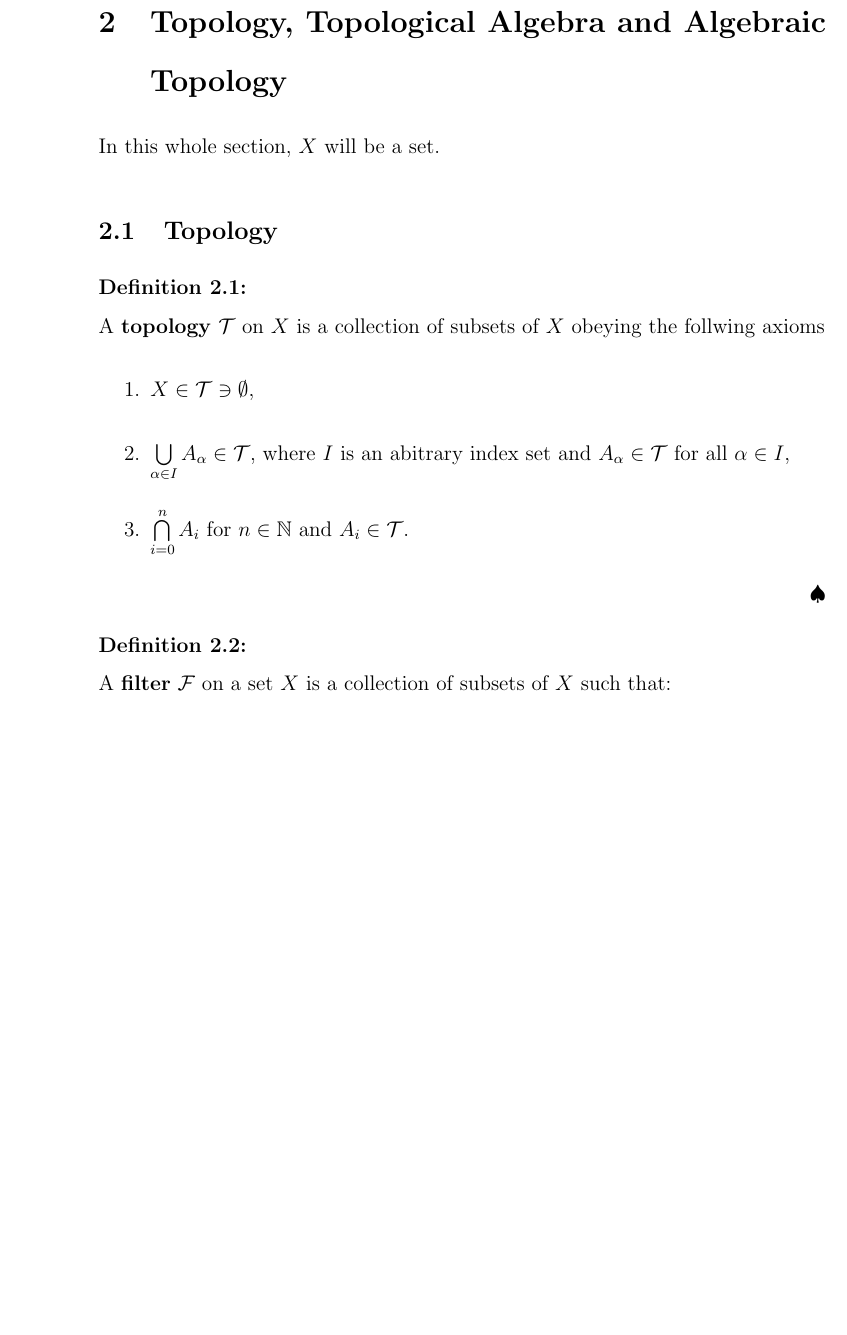
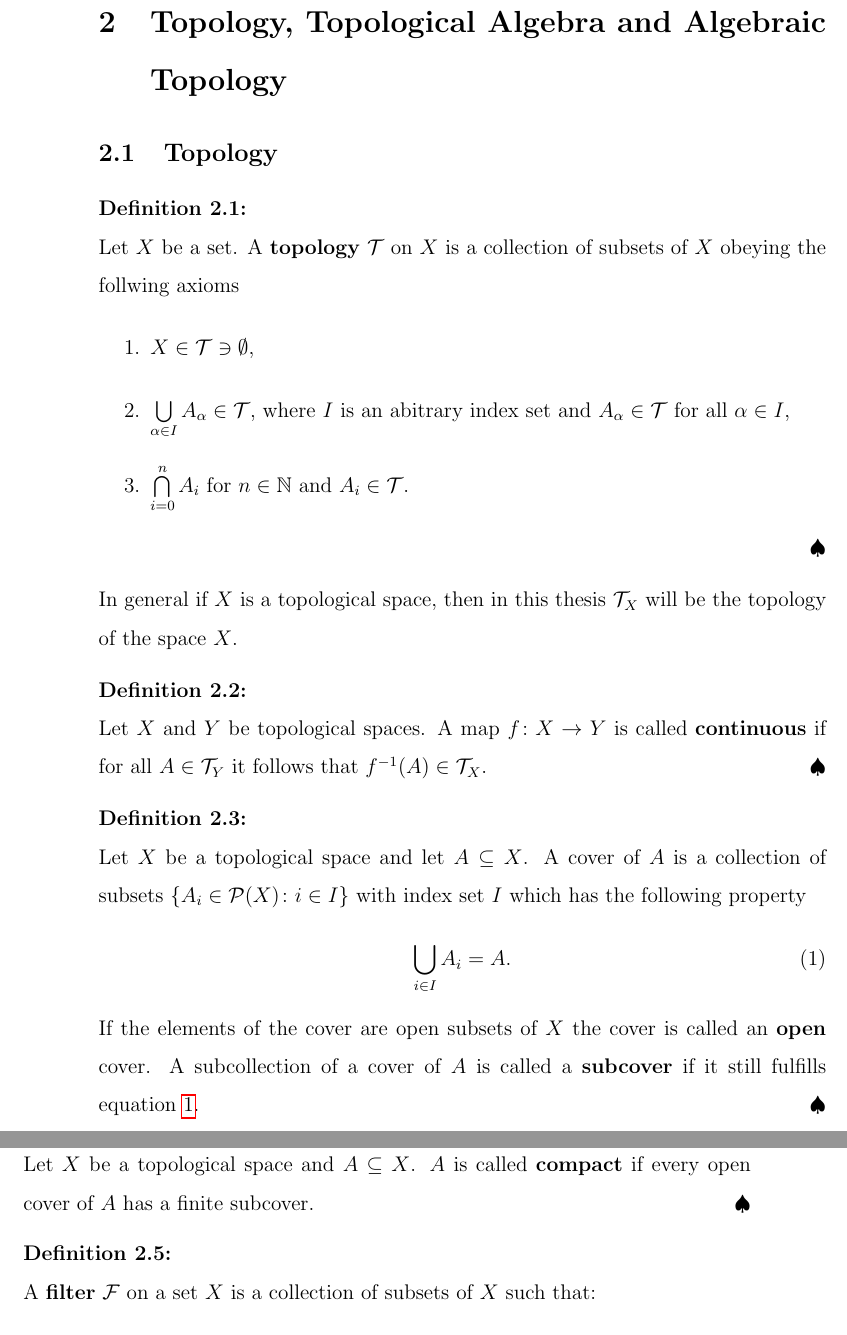
Before and after one commit to KoKoKotlin/Masters-thesis, a LaTeX thesis (thesis/main.tex, which reads thesis/02-topology.tex): part of page 3 of 8 before the commit and two parts of pages 3 and 4 of 9 after it, the two joined at a grey line, cut so that both start at the same text, the shorter picture padded with empty space. Compiled offline with pdfLaTeX.

Commit message:
Added topological definitions

```diff
--- a/thesis/02-topology.tex
+++ b/thesis/02-topology.tex
@@ -1,15 +1,32 @@
 \section{Topology, Topological Algebra and Algebraic Topology}
-In this whole section, $X$ will be a set.
-
 \subsection{Topology}
 
 \begin{defin}
-  A \textbf{topology} $\mathcal{T}$ on $X$ is a collection of subsets of $X$ obeying the follwing axioms
+  Let $X$ be a set. A \textbf{topology} $\T$ on $X$ is a collection of subsets of $X$ obeying the follwing axioms
   \begin{enumerate}
-    \item $X \in \mathcal{T} \ni \emptyset$,
-    \item $\bigcup\limits_{\alpha \in I}A_{\alpha} \in \mathcal{T}$, where $I$ is an abitrary index set and $A_{\alpha} \in \mathcal{T}$ for all $\alpha \in I$,
-    \item $\bigcap\limits_{i=0}^n A_i$ for $n \in \N$ and $A_i \in \mathcal{T}$.
+    \item $X \in \T \ni \emptyset$,
+    \item $\bigcup\limits_{\alpha \in I}A_{\alpha} \in \T$, where $I$ is an abitrary index set and $A_{\alpha} \in \T$ for all $\alpha \in I$,
+    \item $\bigcap\limits_{i=0}^n A_i$ for $n \in \N$ and $A_i \in \T$.
   \end{enumerate}
+\end{defin}
+
+In general if $X$ is a topological space, then in this thesis $\T_X$ will be the topology of the space $X$.
+
+\begin{defin}
+  Let $X$ and $Y$ be topological spaces. A map $f\colon X \to Y$ is called \textbf{continuous} if for all $A \in \T_Y$ it follows that $f^{-1}(A) \in \T_X$.
+\end{defin}
+
+\begin{defin}
+  Let $X$ be a topological space and let $A \subseteq X$. A cover of $A$ is a collection of subsets $\left\{A_i \in \P(X)\colon i \in I \right\}$ with index set $I$ which has the following property
+  \begin{equation}\label{eq:cover}
+    \bigcup\limits_{i\in I}A_i = A.
+  \end{equation}
+  If the elements of the cover are open subsets of $X$ the cover is called an \textbf{open} cover.
+  A subcollection of a cover of $A$ is called a \textbf{subcover} if it still fulfills equation \ref{eq:cover}.
+\end{defin}
+
+\begin{defin}
+  Let $X$ be a topological space and $A \subseteq X$. $A$ is called \textbf{compact} if every open cover of $A$ has a finite subcover.
 \end{defin}
 
 \begin{defin}
--- a/thesis/main.tex
+++ b/thesis/main.tex
@@ -27,6 +27,14 @@
 \newcommand{\sd}{{\rm sd}}
 \newcommand{\dom}{{\rm dom}}
 \renewcommand{\P}{\mathcal{P}}
+\newcommand*{\anddot}{%
+  \mathclose{}%
+  \nonscript\mskip.5\thinmuskip
+  \boldsymbol{.}%
+  \;%
+  \mathopen{}%
+}
+
 
 \title{Masters thesis\\Title}
 \author{Yannik Höll}
```
Also changed, not shown: thesis/02-topology.tex (15 more changed lines).
